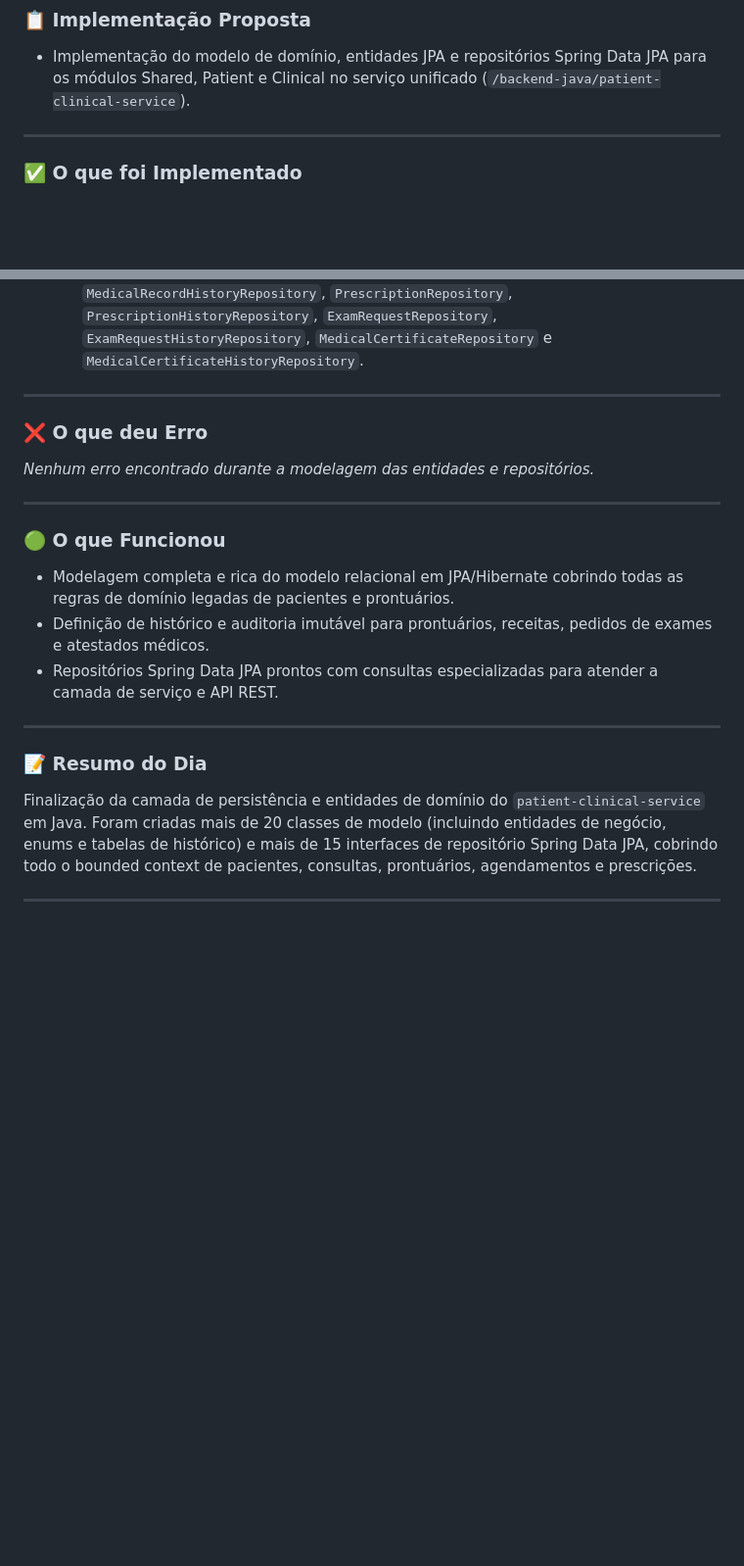
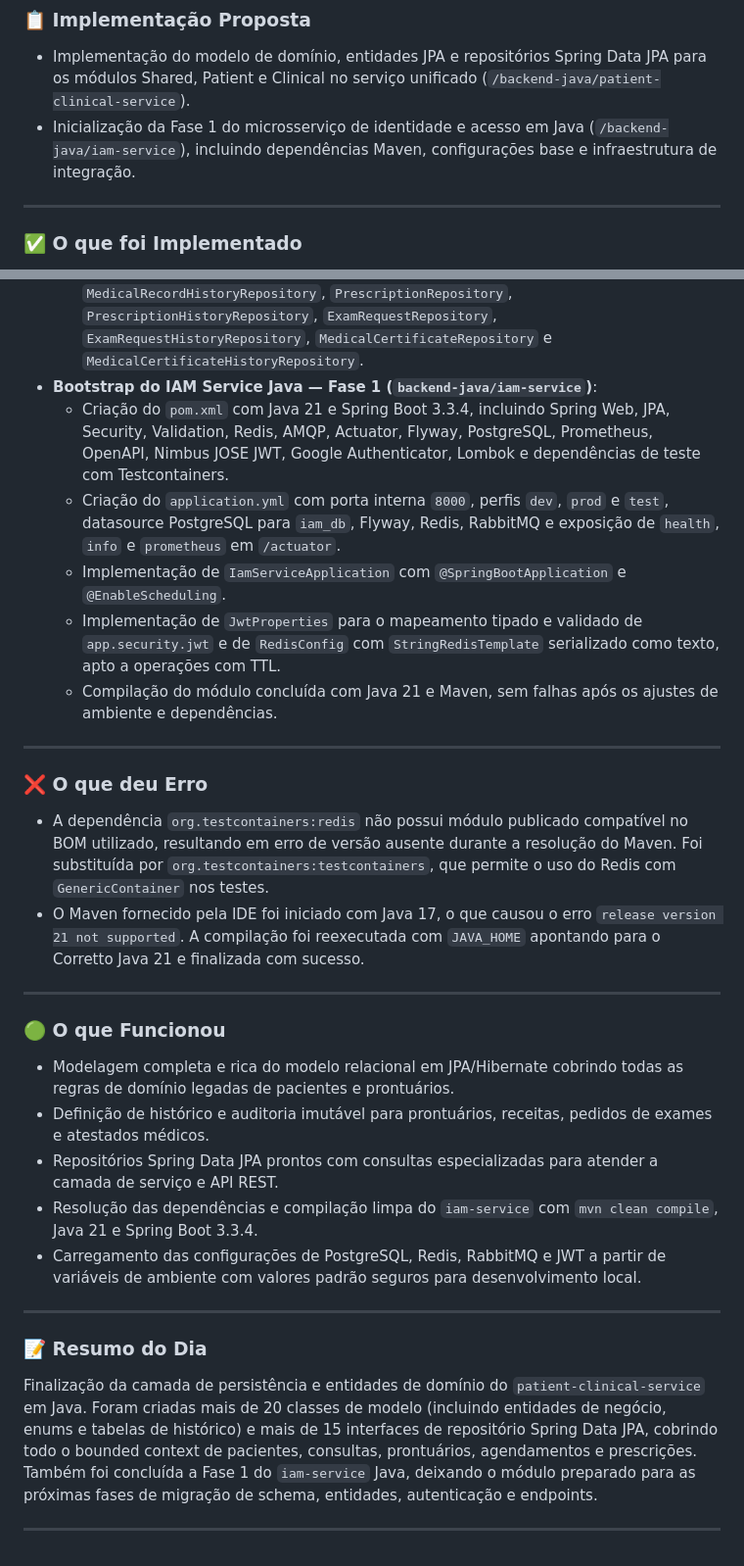
Before and after one commit to Carlos-Eduardo-Suassuna-Santiago/PROMPTUARIO_CORPORATIVO, a Markdown page: DIARIO_DE_BORDO.md, 2 parts joined by grey strips. Shown at 98% size. Rendered like a GitHub page; blank space fills up the shorter version.

Commit message:
docs: atualiza diário de bordo com fase inicial do iam

```diff
--- a/DIARIO_DE_BORDO.md
+++ b/DIARIO_DE_BORDO.md
@@ -146,6 +146,7 @@ Dia focado no avanço da camada de persistência e segurança do ecossistema Jav
 ### 📋 Implementação Proposta
 
 - Implementação do modelo de domínio, entidades JPA e repositórios Spring Data JPA para os módulos Shared, Patient e Clinical no serviço unificado (`/backend-java/patient-clinical-service`).
+- Inicialização da Fase 1 do microsserviço de identidade e acesso em Java (`/backend-java/iam-service`), incluindo dependências Maven, configurações base e infraestrutura de integração.
 
 ---
 
@@ -165,12 +166,19 @@ Dia focado no avanço da camada de persistência e segurança do ecossistema Jav
   - Implementação dos enums: `AppointmentStatus`, `AppointmentType` e `ExamUrgency`.
   - Mapeamento de relacionamentos entre agendamentos, horários de médicos e prontuários com chaves estrangeiras e integridade referencial.
   - Criação dos repositórios Spring Data JPA: `AppointmentRepository`, `DoctorScheduleRepository`, `TimeSlotRepository`, `MedicalRecordRepository`, `MedicalRecordHistoryRepository`, `PrescriptionRepository`, `PrescriptionHistoryRepository`, `ExamRequestRepository`, `ExamRequestHistoryRepository`, `MedicalCertificateRepository` e `MedicalCertificateHistoryRepository`.
+- **Bootstrap do IAM Service Java — Fase 1 (`backend-java/iam-service`)**:
+  - Criação do `pom.xml` com Java 21 e Spring Boot 3.3.4, incluindo Spring Web, JPA, Security, Validation, Redis, AMQP, Actuator, Flyway, PostgreSQL, Prometheus, OpenAPI, Nimbus JOSE JWT, Google Authenticator, Lombok e dependências de teste com Testcontainers.
+  - Criação do `application.yml` com porta interna `8000`, perfis `dev`, `prod` e `test`, datasource PostgreSQL para `iam_db`, Flyway, Redis, RabbitMQ e exposição de `health`, `info` e `prometheus` em `/actuator`.
+  - Implementação de `IamServiceApplication` com `@SpringBootApplication` e `@EnableScheduling`.
+  - Implementação de `JwtProperties` para o mapeamento tipado e validado de `app.security.jwt` e de `RedisConfig` com `StringRedisTemplate` serializado como texto, apto a operações com TTL.
+  - Compilação do módulo concluída com Java 21 e Maven, sem falhas após os ajustes de ambiente e dependências.
 
 ---
 
 ### ❌ O que deu Erro
 
-_Nenhum erro encontrado durante a modelagem das entidades e repositórios._
+- A dependência `org.testcontainers:redis` não possui módulo publicado compatível no BOM utilizado, resultando em erro de versão ausente durante a resolução do Maven. Foi substituída por `org.testcontainers:testcontainers`, que permite o uso do Redis com `GenericContainer` nos testes.
+- O Maven fornecido pela IDE foi iniciado com Java 17, o que causou o erro `release version 21 not supported`. A compilação foi reexecutada com `JAVA_HOME` apontando para o Corretto Java 21 e finalizada com sucesso.
 
 ---
 
@@ -179,12 +187,14 @@ _Nenhum erro encontrado durante a modelagem das entidades e repositórios._
 - Modelagem completa e rica do modelo relacional em JPA/Hibernate cobrindo todas as regras de domínio legadas de pacientes e prontuários.
 - Definição de histórico e auditoria imutável para prontuários, receitas, pedidos de exames e atestados médicos.
 - Repositórios Spring Data JPA prontos com consultas especializadas para atender a camada de serviço e API REST.
+- Resolução das dependências e compilação limpa do `iam-service` com `mvn clean compile`, Java 21 e Spring Boot 3.3.4.
+- Carregamento das configurações de PostgreSQL, Redis, RabbitMQ e JWT a partir de variáveis de ambiente com valores padrão seguros para desenvolvimento local.
 
 ---
 
 ### 📝 Resumo do Dia
 
-Finalização da camada de persistência e entidades de domínio do `patient-clinical-service` em Java. Foram criadas mais de 20 classes de modelo (incluindo entidades de negócio, enums e tabelas de histórico) e mais de 15 interfaces de repositório Spring Data JPA, cobrindo todo o bounded context de pacientes, consultas, prontuários, agendamentos e prescrições.
+Finalização da camada de persistência e entidades de domínio do `patient-clinical-service` em Java. Foram criadas mais de 20 classes de modelo (incluindo entidades de negócio, enums e tabelas de histórico) e mais de 15 interfaces de repositório Spring Data JPA, cobrindo todo o bounded context de pacientes, consultas, prontuários, agendamentos e prescrições. Também foi concluída a Fase 1 do `iam-service` Java, deixando o módulo preparado para as próximas fases de migração de schema, entidades, autenticação e endpoints.
 
 ---
 
```
